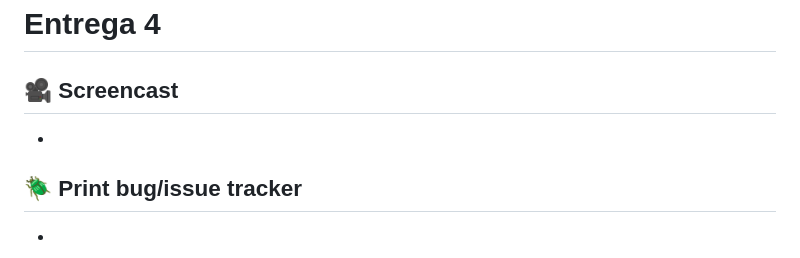
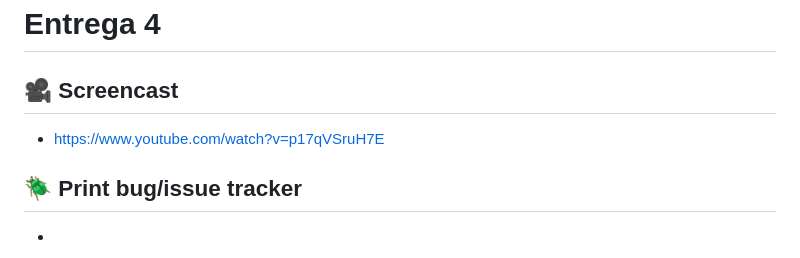
Before and after one commit to JanFerreira1/POO-Marketplace, a Markdown page: README.md, the part around the change. Rendered like a GitHub page.

Commit message:
Update screencast link in README

```diff
--- a/README.md
+++ b/README.md
@@ -82,7 +82,7 @@ RePlayce é um marketplace acadêmico criado no projeto de POO, voltado para ent
 
 ## 🎥 Screencast
 
--
+- https://www.youtube.com/watch?v=p17qVSruH7E
 
 ## 🪲 Print bug/issue tracker
 
```
